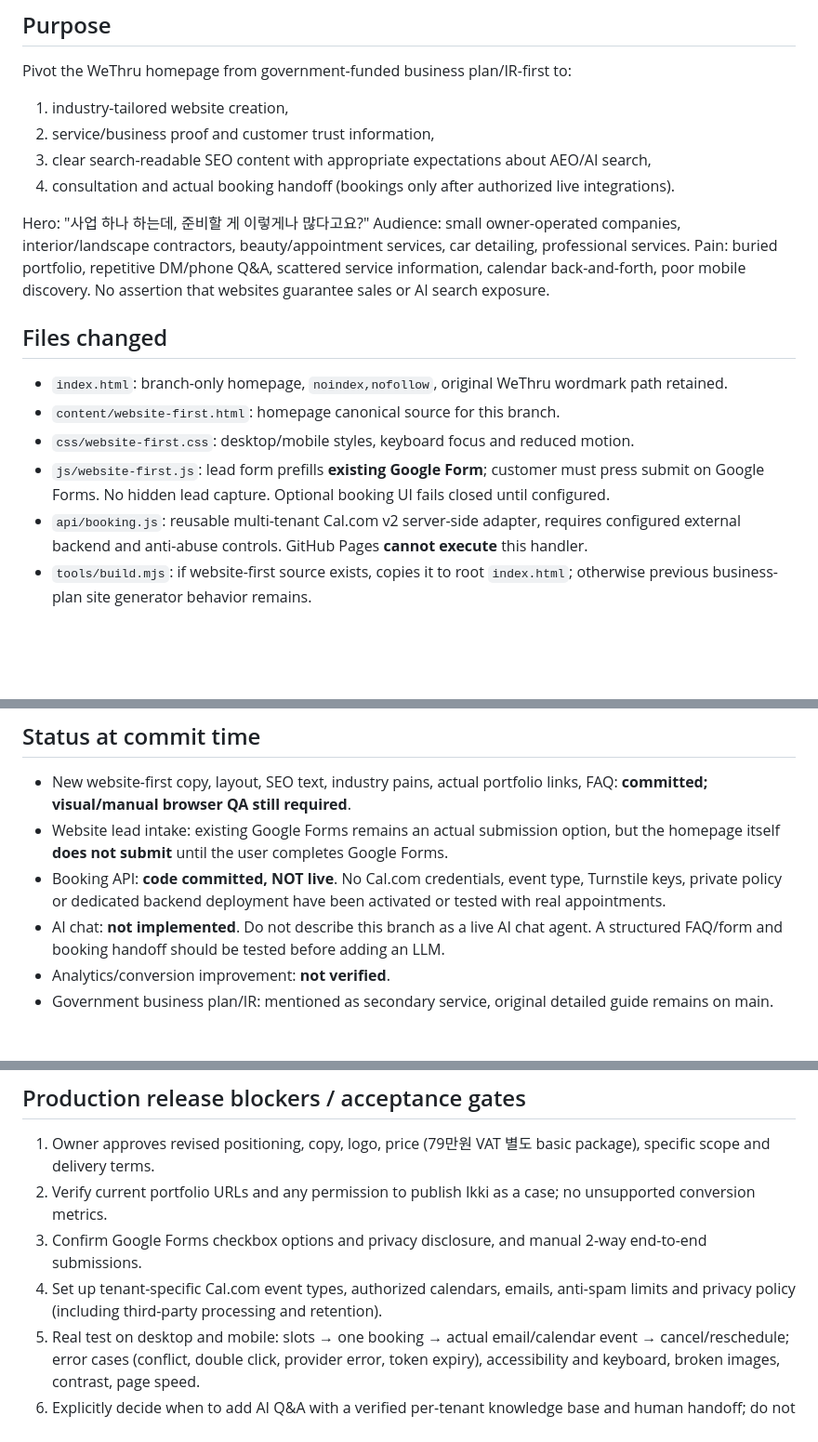
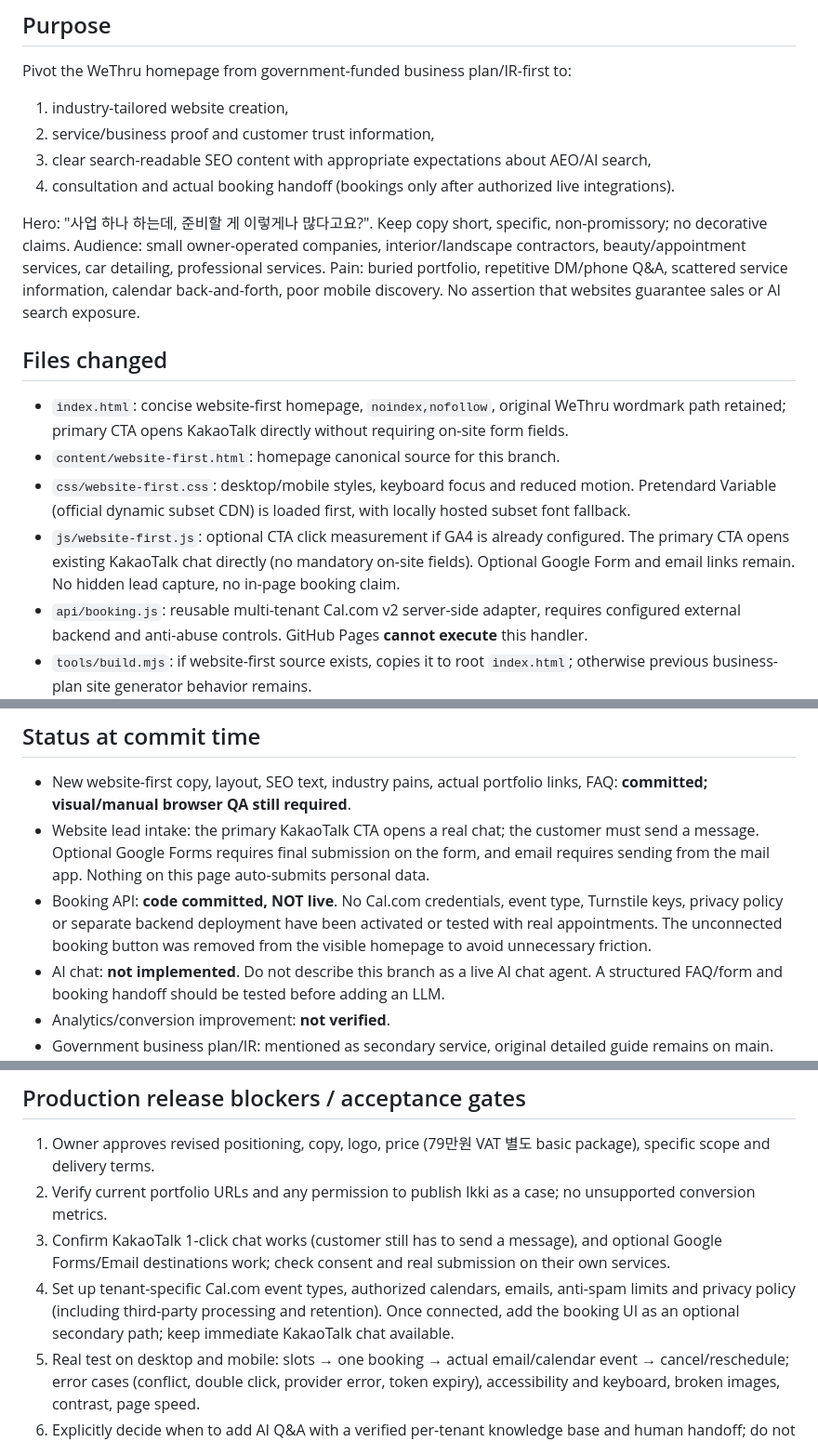
Before and after one commit to ceoYS/Wethru_website, a Markdown page: docs/WEBSITE_FIRST_CONVERSION_PREVIEW.md, 3 parts joined by grey strips. Shown at 93% size. Drawn GitHub-style; blank space fills up the shorter version.

Commit message:
docs: update actual one-click consultation path and disabled booking status

```diff
--- a/docs/WEBSITE_FIRST_CONVERSION_PREVIEW.md
+++ b/docs/WEBSITE_FIRST_CONVERSION_PREVIEW.md
@@ -11,14 +11,14 @@ Pivot the WeThru homepage from government-funded business plan/IR-first to:
 3. clear search-readable SEO content with appropriate expectations about AEO/AI search,
 4. consultation and actual booking handoff (bookings only after authorized live integrations).
 
-Hero: "사업 하나 하는데, 준비할 게 이렇게나 많다고요?"
+Hero: "사업 하나 하는데, 준비할 게 이렇게나 많다고요?". Keep copy short, specific, non-promissory; no decorative claims.
 Audience: small owner-operated companies, interior/landscape contractors, beauty/appointment services, car detailing, professional services. Pain: buried portfolio, repetitive DM/phone Q&A, scattered service information, calendar back-and-forth, poor mobile discovery. No assertion that websites guarantee sales or AI search exposure.
 
 ## Files changed
-- `index.html`: branch-only homepage, `noindex,nofollow`, original WeThru wordmark path retained.
+- `index.html`: concise website-first homepage, `noindex,nofollow`, original WeThru wordmark path retained; primary CTA opens KakaoTalk directly without requiring on-site form fields.
 - `content/website-first.html`: homepage canonical source for this branch.
-- `css/website-first.css`: desktop/mobile styles, keyboard focus and reduced motion.
-- `js/website-first.js`: lead form prefills **existing Google Form**; customer must press submit on Google Forms. No hidden lead capture. Optional booking UI fails closed until configured.
+- `css/website-first.css`: desktop/mobile styles, keyboard focus and reduced motion. Pretendard Variable (official dynamic subset CDN) is loaded first, with locally hosted subset font fallback.
+- `js/website-first.js`: optional CTA click measurement if GA4 is already configured. The primary CTA opens existing KakaoTalk chat directly (no mandatory on-site fields). Optional Google Form and email links remain. No hidden lead capture, no in-page booking claim.
 - `api/booking.js`: reusable multi-tenant Cal.com v2 server-side adapter, requires configured external backend and anti-abuse controls. GitHub Pages **cannot execute** this handler.
 - `tools/build.mjs`: if website-first source exists, copies it to root `index.html`; otherwise previous business-plan site generator behavior remains.
 - `docs/WEBSITE_FIRST_CONVERSION_PREVIEW.md`: this note.
@@ -38,8 +38,8 @@ Do not push changes to main or enable auto-deployment. Old approved pages and as
 
 ## Status at commit time
 - New website-first copy, layout, SEO text, industry pains, actual portfolio links, FAQ: **committed; visual/manual browser QA still required**.
-- Website lead intake: existing Google Forms remains an actual submission option, but the homepage itself **does not submit** until the user completes Google Forms.
-- Booking API: **code committed, NOT live**. No Cal.com credentials, event type, Turnstile keys, private policy or dedicated backend deployment have been activated or tested with real appointments.
+- Website lead intake: the primary KakaoTalk CTA opens a real chat; the customer must send a message. Optional Google Forms requires final submission on the form, and email requires sending from the mail app. Nothing on this page auto-submits personal data.
+- Booking API: **code committed, NOT live**. No Cal.com credentials, event type, Turnstile keys, privacy policy or separate backend deployment have been activated or tested with real appointments. The unconnected booking button was removed from the visible homepage to avoid unnecessary friction.
 - AI chat: **not implemented**. Do not describe this branch as a live AI chat agent. A structured FAQ/form and booking handoff should be tested before adding an LLM.
 - Analytics/conversion improvement: **not verified**.
 - Government business plan/IR: mentioned as secondary service, original detailed guide remains on main. No business plan/IR outcome guarantee.
@@ -69,8 +69,8 @@ All IDs above are **illustrative placeholders**, not existing event IDs. Enable
 ## Production release blockers / acceptance gates
 1. Owner approves revised positioning, copy, logo, price (79만원 VAT 별도 basic package), specific scope and delivery terms.
 2. Verify current portfolio URLs and any permission to publish Ikki as a case; no unsupported conversion metrics.
-3. Confirm Google Forms checkbox options and privacy disclosure, and manual 2-way end-to-end submissions.
-4. Set up tenant-specific Cal.com event types, authorized calendars, emails, anti-spam limits and privacy policy (including third-party processing and retention).
+3. Confirm KakaoTalk 1-click chat works (customer still has to send a message), and optional Google Forms/Email destinations work; check consent and real submission on their own services.
+4. Set up tenant-specific Cal.com event types, authorized calendars, emails, anti-spam limits and privacy policy (including third-party processing and retention). Once connected, add the booking UI as an optional secondary path; keep immediate KakaoTalk chat available.
 5. Real test on desktop and mobile: slots → one booking → actual email/calendar event → cancel/reschedule; error cases (conflict, double click, provider error, token expiry), accessibility and keyboard, broken images, contrast, page speed.
 6. Explicitly decide when to add AI Q&A with a verified per-tenant knowledge base and human handoff; do not invent quotations, prices or available slots.
 7. Review SEO canonical/OG; remove preview `noindex` only for approved production release and submit sitemap.
```
